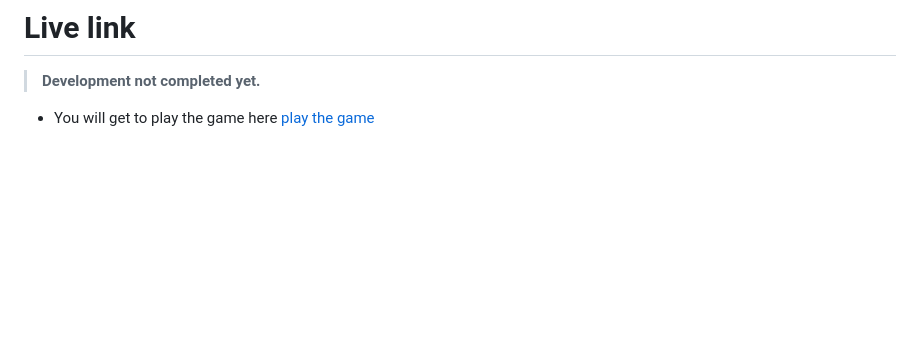
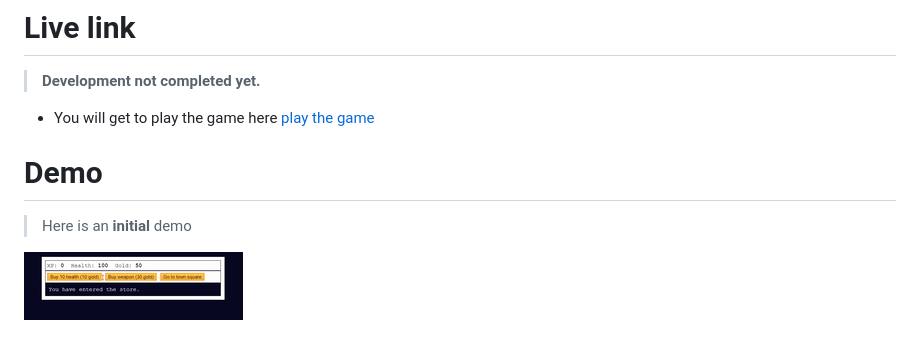
Before and after one commit to khalid586/Kill-the-monster, a Markdown page: README.md, the part around the change. GitHub-like rendering; pictures changed too: Assets/kill the monster gif.gif (added); blank space fills up the shorter version.

```diff
--- a/README.md
+++ b/README.md
@@ -4,3 +4,8 @@
 # Live link
 >**Development not completed yet.**
 - You will get to play the game here [play the game](https://khalid586.github.io/Kill-the-monster/)
+
+# Demo
+> Here is an **initial** demo
+
+![](Assets/kill%20the%20monster%20gif.gif)
```
